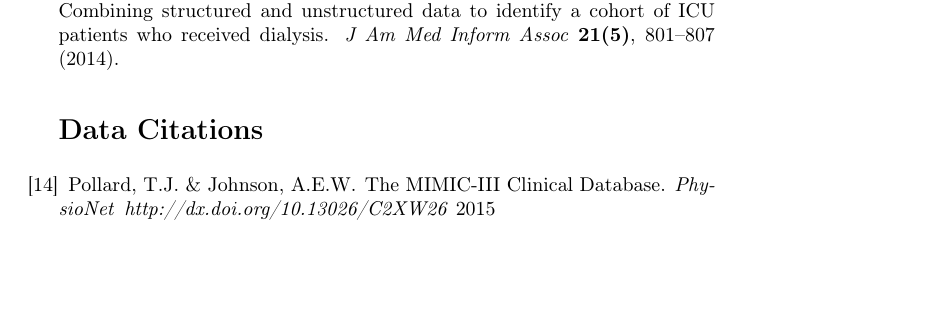
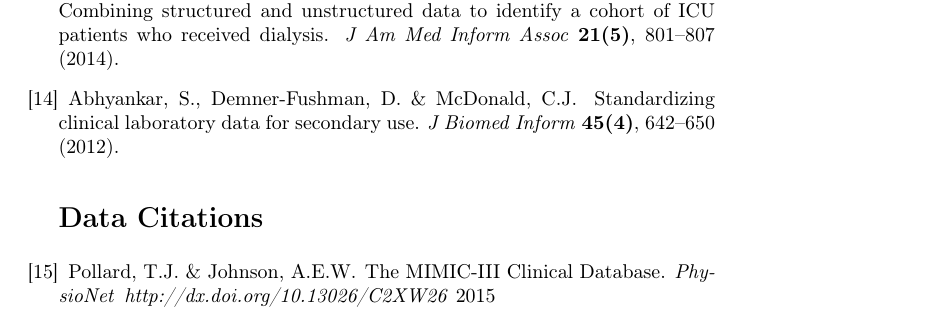
Before and after one commit to MIT-LCP/mimic-iii-paper, a LaTeX paper (main.tex): part of page 14 of 14, cut so that both start at the same text, the shorter picture padded with empty space. Compiled offline with pdfLaTeX.

Commit message:
Update on Overleaf.

```diff
--- a/main.tex
+++ b/main.tex
@@ -695,6 +695,14 @@ among U.S. Non-federal Acute Care Hospitals}}.
   \textbf{\bibinfo{volume}{21(5)}}, \bibinfo{pages}{801--807}
   (\bibinfo{year}{2014}).
 
+\bibitem{abhyankar2012}
+\bibinfo{author}{Abhyankar, S.}, \bibinfo{author}{Demner-Fushman, D.}
+\& \bibinfo{author}{McDonald, C.J.}
+\newblock \bibinfo{title}{{Standardizing clinical laboratory data for secondary use.}}
+\newblock \emph{\bibinfo{journal}{J Biomed Inform}}
+  \textbf{\bibinfo{volume}{45(4)}}, \bibinfo{pages}{642--650}
+  (\bibinfo{year}{2012}).
+
 \section*{Data Citations}
 
 % Bibliographic information for the data records described in the manuscript.
```
Also changed, not shown: main.tex (2 more changed lines).
